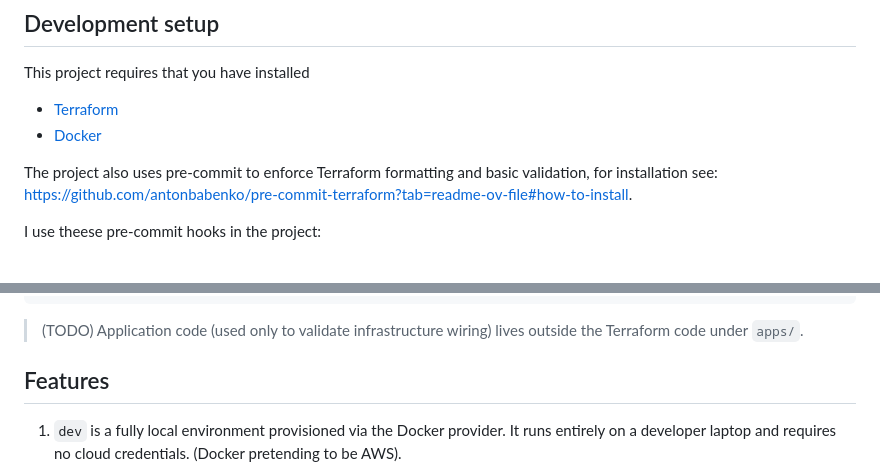
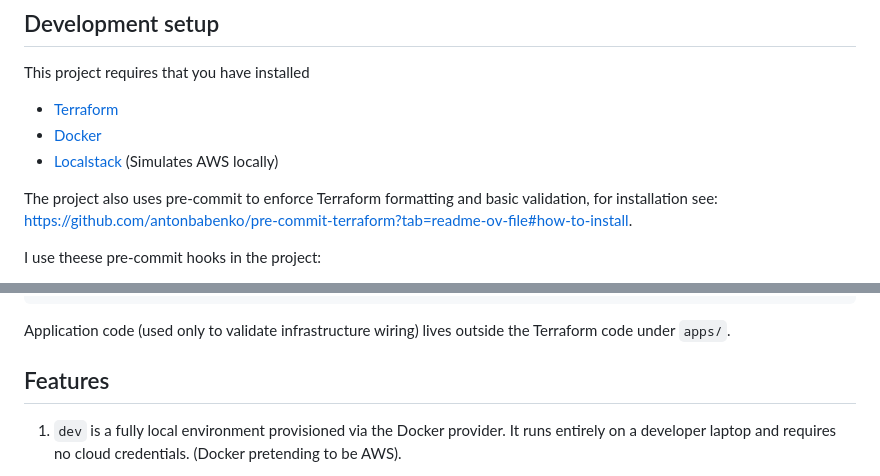
Before and after one commit to govnoir/toy-terraform-sanddbox, a Markdown page: README.md, 2 parts joined by grey strips. Drawn GitHub-style.

Commit message:
chore: update readme

````diff
--- a/README.md
+++ b/README.md
@@ -19,6 +19,8 @@ The main goals of this project are:
 This project requires that you have installed
 * [Terraform](https://developer.hashicorp.com/terraform/install)
 * [Docker](https://docs.docker.com/desktop/)
+* [Localstack](https://docs.localstack.cloud/aws/getting-started/installation/) (Simulates AWS locally)
+
 
 The project also uses pre-commit to enforce Terraform formatting and basic validation, for installation see: [https://github.com/antonbabenko/pre-commit-terraform?tab=readme-ov-file#how-to-install](https://github.com/antonbabenko/pre-commit-terraform?tab=readme-ov-file#how-to-install).
 
@@ -56,7 +58,7 @@ infra/
     dev/
 ```
 
->(TODO) Application code (used only to validate infrastructure wiring) lives outside the Terraform code under `apps/`.
+Application code (used only to validate infrastructure wiring) lives outside the Terraform code under `apps/`.
 
 ## Features
 
````
